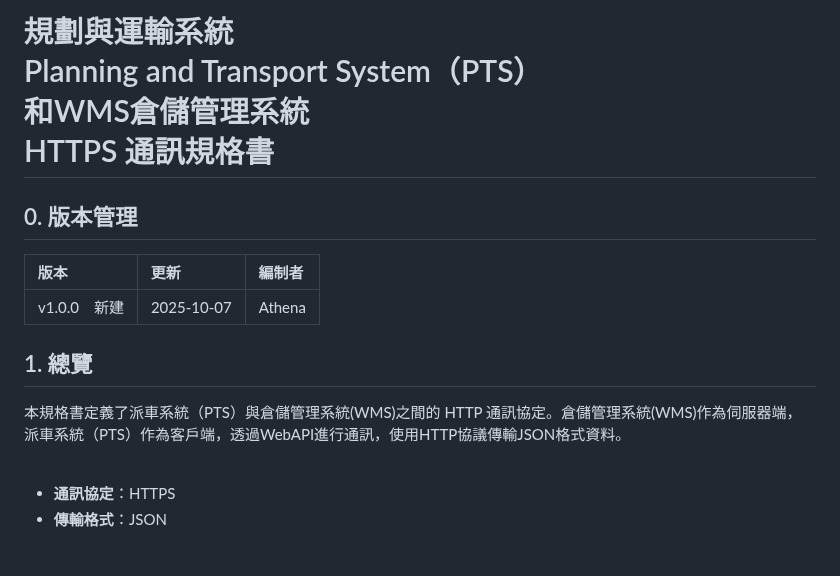
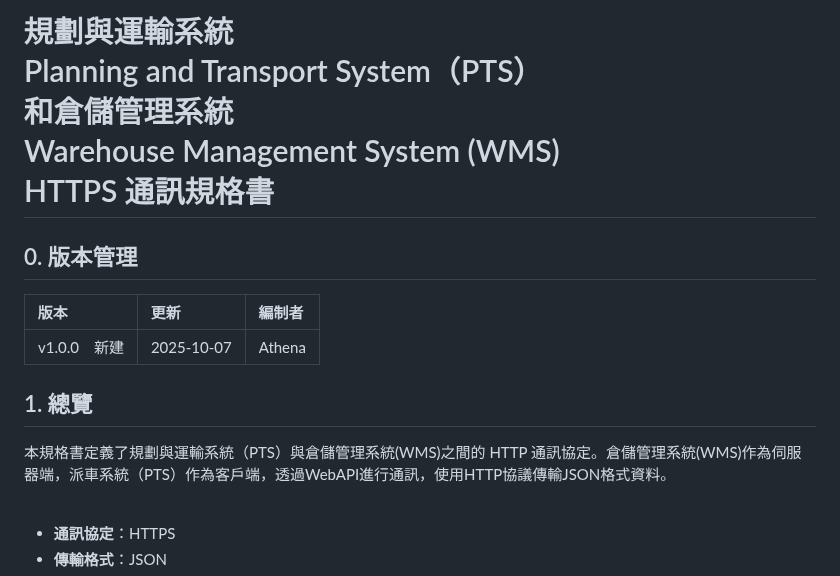
Before and after one commit to athena-tircgo/amr-wms-lsj, a Markdown page: README.md, the part around the change. Drawn GitHub-style; blank space fills up the shorter version.

```diff
--- a/README.md
+++ b/README.md
@@ -1,4 +1,4 @@
-# 規劃與運輸系統 <br>Planning and Transport System（PTS） <br>和WMS倉儲管理系統<br>HTTPS 通訊規格書
+# 規劃與運輸系統 <br>Planning and Transport System（PTS） <br>和倉儲管理系統<br>Warehouse Management System (WMS)<br>HTTPS 通訊規格書
 
 ## 0. 版本管理
 |版本 | 更新| 編制者 |
@@ -8,7 +8,7 @@
 
 ## 1. 總覽
 
-本規格書定義了派車系統（PTS）與倉儲管理系統(WMS)之間的 HTTP 通訊協定。倉儲管理系統(WMS)作為伺服器端，派車系統（PTS）作為客戶端，透過WebAPI進行通訊，使用HTTP協議傳輸JSON格式資料。
+本規格書定義了規劃與運輸系統（PTS）與倉儲管理系統(WMS)之間的 HTTP 通訊協定。倉儲管理系統(WMS)作為伺服器端，派車系統（PTS）作為客戶端，透過WebAPI進行通訊，使用HTTP協議傳輸JSON格式資料。
 <br>
 <br>
 
```
